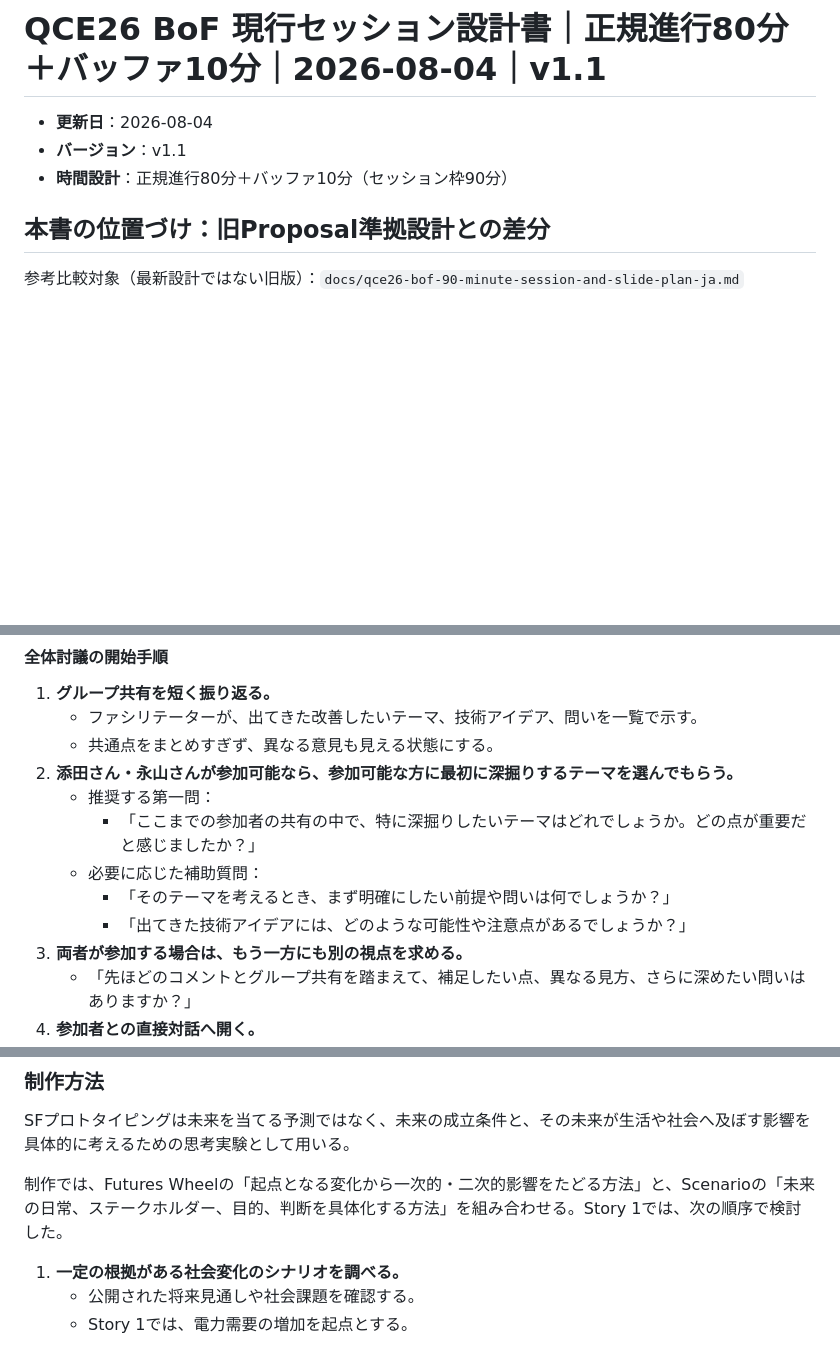
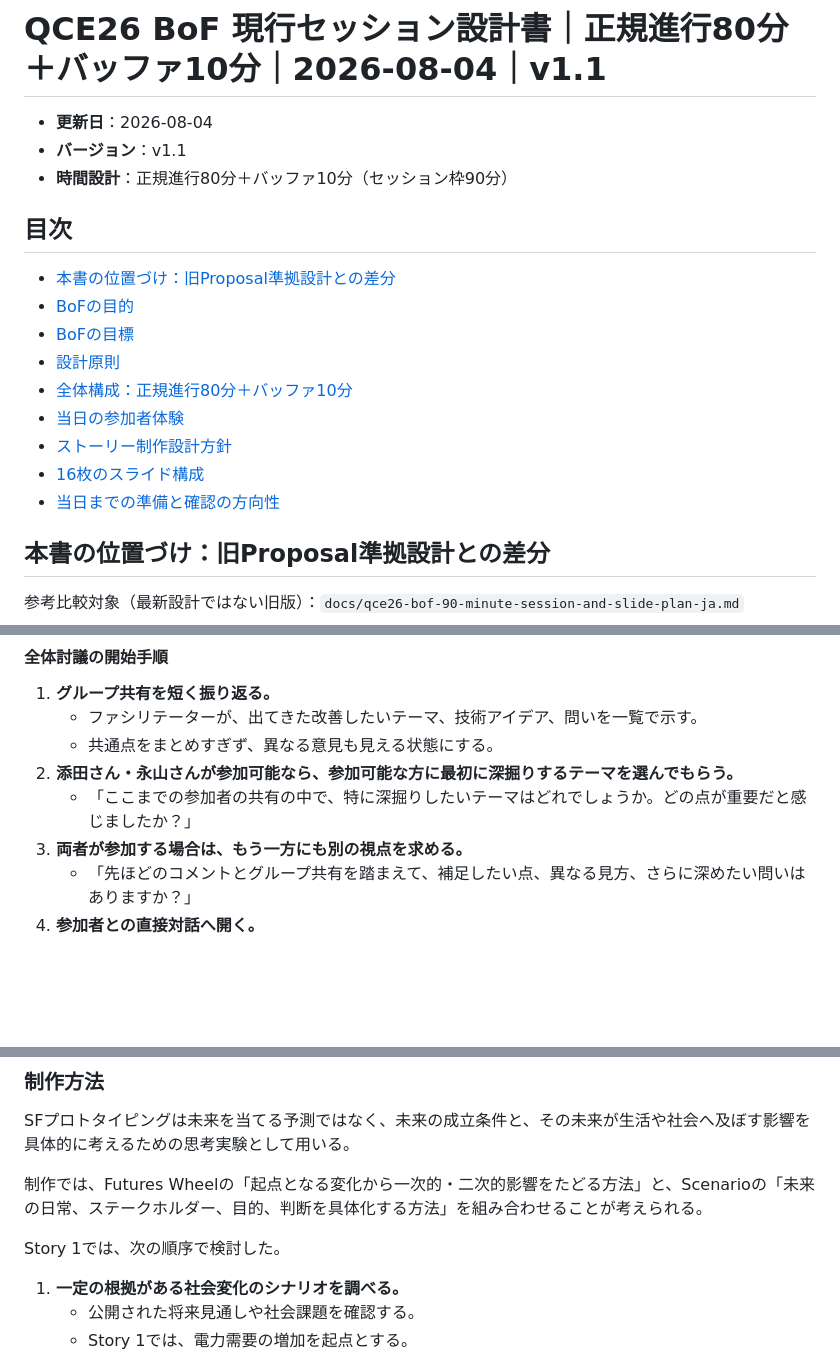
Before and after one commit to tkm-sano/everyday-futures-to-quantum-use-cases, a Markdown page: docs/qce26-bof-plan-20260804-v1.1-ja.md, 3 parts joined by grey strips. GitHub-like rendering; blank space fills up the shorter version.

Commit message:
Update BoF session plan

```diff
--- a/docs/qce26-bof-plan-20260804-v1.1-ja.md
+++ b/docs/qce26-bof-plan-20260804-v1.1-ja.md
@@ -3,6 +3,18 @@
 - **更新日**：2026-08-04
 - **バージョン**：v1.1
 - **時間設計**：正規進行80分＋バッファ10分（セッション枠90分）
+
+## 目次
+
+- [本書の位置づけ：旧Proposal準拠設計との差分](#本書の位置づけ旧proposal準拠設計との差分)
+- [BoFの目的](#bofの目的)
+- [BoFの目標](#bofの目標)
+- [設計原則](#設計原則)
+- [全体構成：正規進行80分＋バッファ10分](#全体構成正規進行80分バッファ10分)
+- [当日の参加者体験](#当日の参加者体験)
+- [ストーリー制作設計方針](#ストーリー制作設計方針)
+- [16枚のスライド構成](#16枚のスライド構成)
+- [当日までの準備と確認の方向性](#当日までの準備と確認の方向性)
 
 ## 本書の位置づけ：旧Proposal準拠設計との差分
 
@@ -198,11 +210,7 @@ Webサイトに示された社会課題や、量子技術が社会へ貢献し
    - ファシリテーターが、出てきた改善したいテーマ、技術アイデア、問いを一覧で示す。
    - 共通点をまとめすぎず、異なる意見も見える状態にする。
 2. **添田さん・永山さんが参加可能なら、参加可能な方に最初に深掘りするテーマを選んでもらう。**
-   - 推奨する第一問：
-     - 「ここまでの参加者の共有の中で、特に深掘りしたいテーマはどれでしょうか。どの点が重要だと感じましたか？」
-   - 必要に応じた補助質問：
-     - 「そのテーマを考えるとき、まず明確にしたい前提や問いは何でしょうか？」
-     - 「出てきた技術アイデアには、どのような可能性や注意点があるでしょうか？」
+   - 「ここまでの参加者の共有の中で、特に深掘りしたいテーマはどれでしょうか。どの点が重要だと感じましたか？」
 3. **両者が参加する場合は、もう一方にも別の視点を求める。**
    - 「先ほどのコメントとグループ共有を踏まえて、補足したい点、異なる見方、さらに深めたい問いはありますか？」
 4. **参加者との直接対話へ開く。**
@@ -267,7 +275,9 @@ Final Slidoでは、具体的なユースケース案そのものに加え、今
 
 SFプロトタイピングは未来を当てる予測ではなく、未来の成立条件と、その未来が生活や社会へ及ぼす影響を具体的に考えるための思考実験として用いる。
 
-制作では、Futures Wheelの「起点となる変化から一次的・二次的影響をたどる方法」と、Scenarioの「未来の日常、ステークホルダー、目的、判断を具体化する方法」を組み合わせる。Story 1では、次の順序で検討した。
+制作では、Futures Wheelの「起点となる変化から一次的・二次的影響をたどる方法」と、Scenarioの「未来の日常、ステークホルダー、目的、判断を具体化する方法」を組み合わせることが考えられる。
+
+Story 1では、次の順序で検討した。
 
 1. **一定の根拠がある社会変化のシナリオを調べる。**
    - 公開された将来見通しや社会課題を確認する。
```
Also changed, not shown: other parts of docs/qce26-bof-plan-20260804-v1.1-ja.md (+1 -1 lines).
